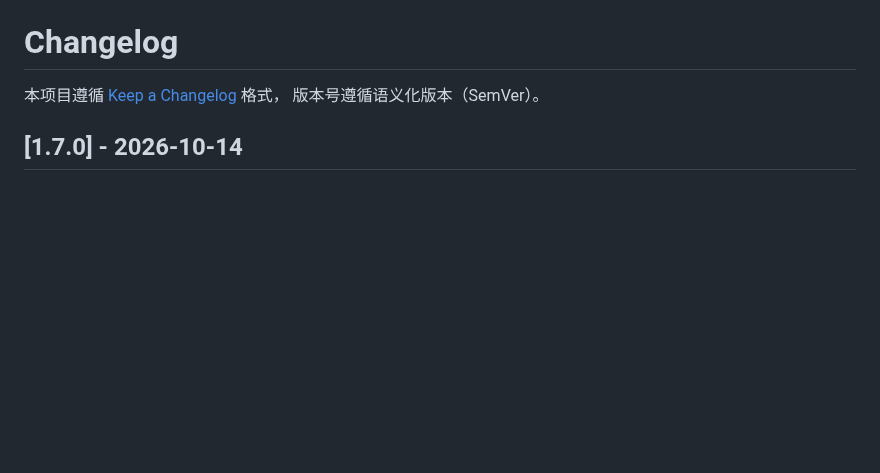
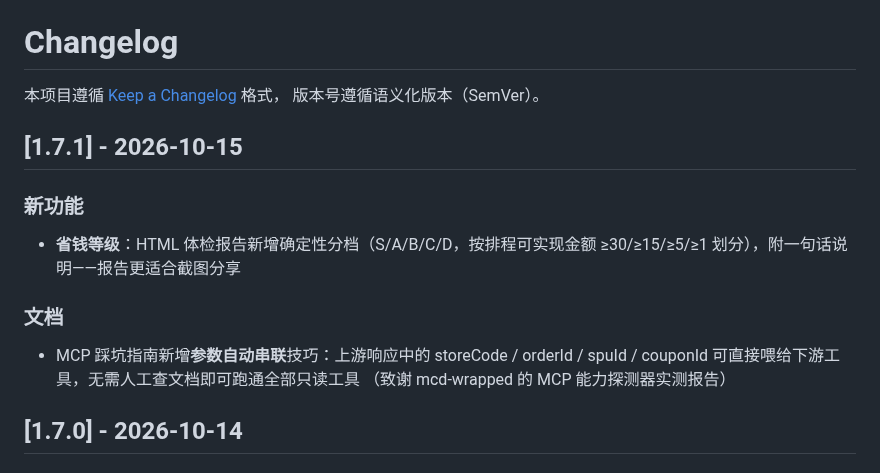
Before and after one commit to yuxinlaile/McD-Saver-MaiMai, a Markdown page: CHANGELOG.md, the part around the change. Rendered like a GitHub page; blank space fills up the shorter version.

Commit message:
release: v1.7.1——HTML 报告省钱等级（确定性分档）+ 踩坑指南参数串联技巧

```diff
--- a/CHANGELOG.md
+++ b/CHANGELOG.md
@@ -2,6 +2,19 @@
 
 本项目遵循 [Keep a Changelog](https://keepachangelog.com/zh-CN/1.1.0/) 格式，
 版本号遵循语义化版本（SemVer）。
+
+## [1.7.1] - 2026-10-15
+
+### 新功能
+
+- **省钱等级**：HTML 体检报告新增确定性分档（S/A/B/C/D，按排程可实现金额
+  ≥30/≥15/≥5/≥1 划分），附一句话说明——报告更适合截图分享
+
+### 文档
+
+- MCP 踩坑指南新增**参数自动串联**技巧：上游响应中的 storeCode / orderId /
+  spuId / couponId 可直接喂给下游工具，无需人工查文档即可跑通全部只读工具
+  （致谢 mcd-wrapped 的 MCP 能力探测器实测报告）
 
 ## [1.7.0] - 2026-10-14
 
```
